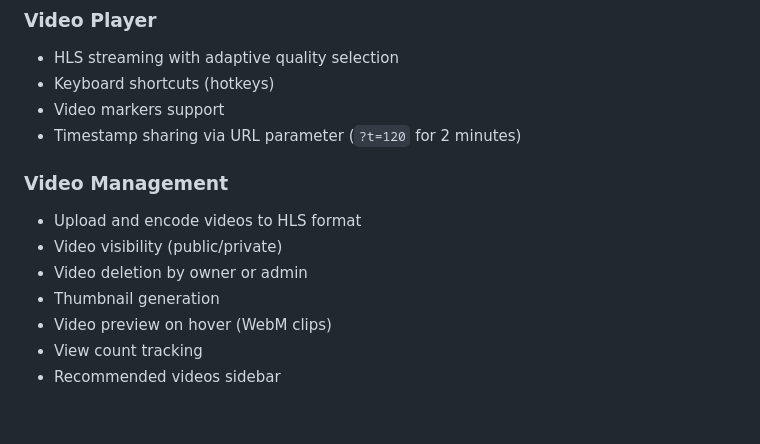
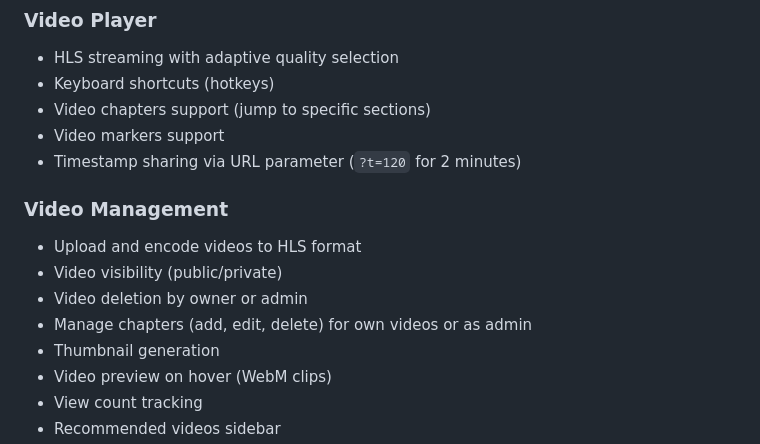
Before and after one commit to RichardDally/RTube, a Markdown page: README.md, the part around the change. Rendered like a GitHub page; blank space fills up the shorter version.

Commit message:
Update README.md regarding chapters

```diff
--- a/README.md
+++ b/README.md
@@ -72,6 +72,7 @@ Then open http://127.0.0.1:5000 in your browser.
 
 - HLS streaming with adaptive quality selection
 - Keyboard shortcuts (hotkeys)
+- Video chapters support (jump to specific sections)
 - Video markers support
 - Timestamp sharing via URL parameter (`?t=120` for 2 minutes)
 
@@ -81,6 +82,7 @@ Then open http://127.0.0.1:5000 in your browser.
 - Upload and encode videos to HLS format
 - Video visibility (public/private)
 - Video deletion by owner or admin
+- Manage chapters (add, edit, delete) for own videos or as admin
 - Thumbnail generation
 - Video preview on hover (WebM clips)
 - View count tracking
```
